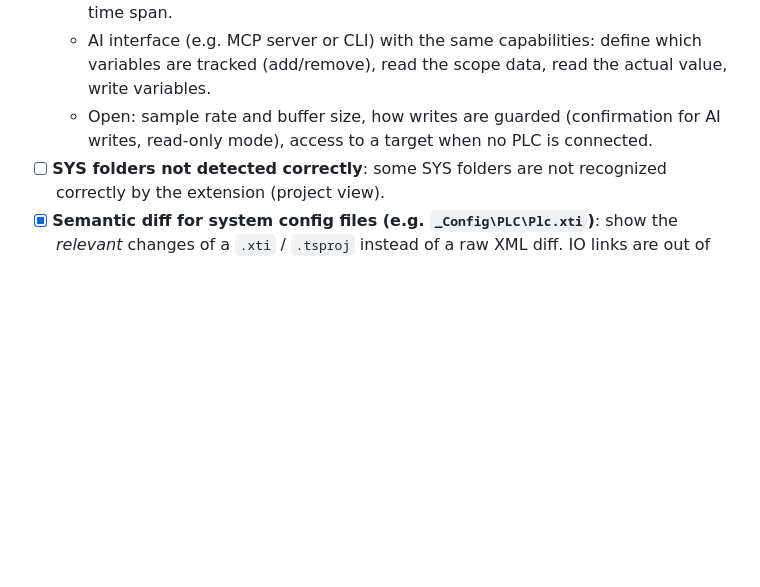
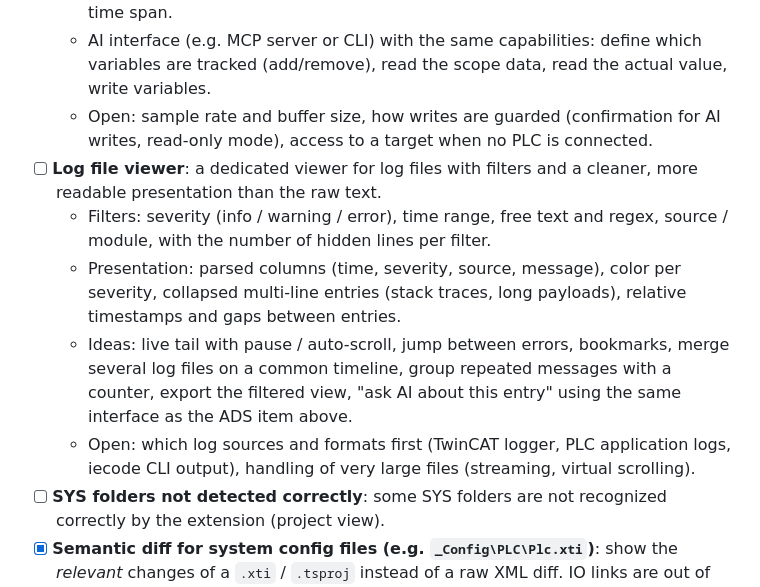
Before and after one commit to JanJunklewitz/iecode, a Markdown page: TODO.md, the part around the change. Drawn GitHub-style; blank space fills up the shorter version.

Commit message:
TODO: log file viewer
Collects the wish for a log viewer with filters and a cleaner presentation, plus a few extra ideas (live tail, merged timeline, grouping), so they are not lost before the design is discussed.

Signed-off-by: Patrick Hofmann <patrick.hofmann@singulus.de>

```diff
--- a/TODO.md
+++ b/TODO.md
@@ -7,6 +7,11 @@
   - Separate window (panel) for the tracked variables, with a mini scope like in the System project: the actual values are recorded and plotted over a configurable time span.
   - AI interface (e.g. MCP server or CLI) with the same capabilities: define which variables are tracked (add/remove), read the scope data, read the actual value, write variables.
   - Open: sample rate and buffer size, how writes are guarded (confirmation for AI writes, read-only mode), access to a target when no PLC is connected.
+- [ ] **Log file viewer**: a dedicated viewer for log files with filters and a cleaner, more readable presentation than the raw text.
+  - Filters: severity (info / warning / error), time range, free text and regex, source / module, with the number of hidden lines per filter.
+  - Presentation: parsed columns (time, severity, source, message), color per severity, collapsed multi-line entries (stack traces, long payloads), relative timestamps and gaps between entries.
+  - Ideas: live tail with pause / auto-scroll, jump between errors, bookmarks, merge several log files on a common timeline, group repeated messages with a counter, export the filtered view, "ask AI about this entry" using the same interface as the ADS item above.
+  - Open: which log sources and formats first (TwinCAT logger, PLC application logs, iecode CLI output), handling of very large files (streaming, virtual scrolling).
 - [ ] **SYS folders not detected correctly**: some SYS folders are not recognized correctly by the extension (project view).
 - [x] **Semantic diff for system config files (e.g. `_Config\PLC\Plc.xti`)**: show the *relevant* changes of a `.xti` / `.tsproj` instead of a raw XML diff. IO links are out of scope here (already covered by the IO links diff).
   - Plan: [docs/superpowers/plans/2026-10-30-xti-config-diff.md](docs/superpowers/plans/2026-10-30-xti-config-diff.md).
```
